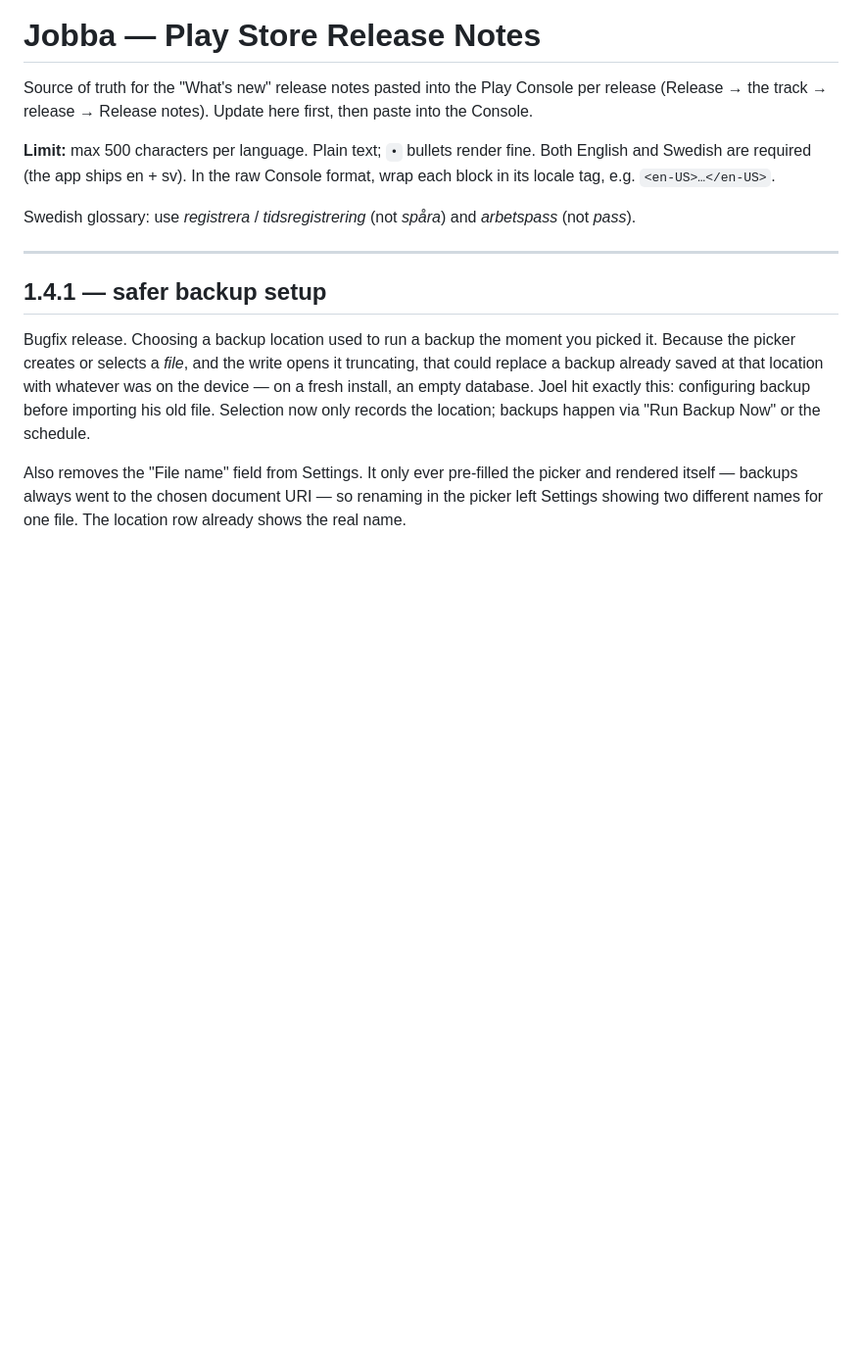
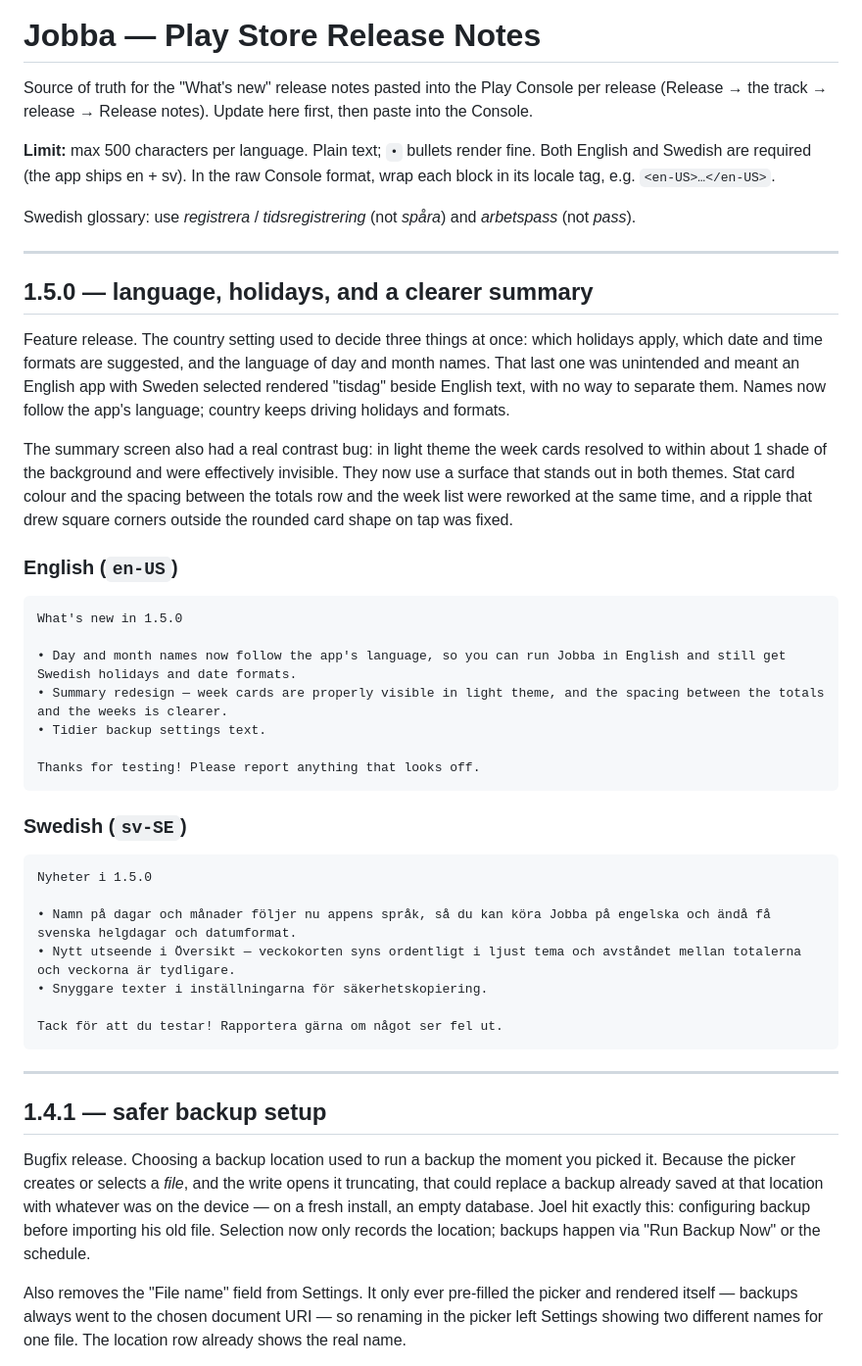
Before and after one commit to jhcode-apps/jobba, a Markdown page: release-notes.md, the part around the change. Shown at 98% size. GitHub-like rendering; blank space fills up the shorter version.

Commit message:
Add 1.5.0 release notes (language, holidays, clearer summary)
Co-Authored-By: Claude Opus 5 <noreply@anthropic.com>

````diff
--- a/release-notes.md
+++ b/release-notes.md
@@ -10,6 +10,48 @@ format, wrap each block in its locale tag, e.g. `<en-US>…</en-US>`.
 
 Swedish glossary: use *registrera* / *tidsregistrering* (not *spåra*) and
 *arbetspass* (not *pass*).
+
+---
+
+## 1.5.0 — language, holidays, and a clearer summary
+
+Feature release. The country setting used to decide three things at once:
+which holidays apply, which date and time formats are suggested, and the
+language of day and month names. That last one was unintended and meant an
+English app with Sweden selected rendered "tisdag" beside English text, with
+no way to separate them. Names now follow the app's language; country keeps
+driving holidays and formats.
+
+The summary screen also had a real contrast bug: in light theme the week
+cards resolved to within about 1 shade of the background and were effectively
+invisible. They now use a surface that stands out in both themes. Stat card
+colour and the spacing between the totals row and the week list were reworked
+at the same time, and a ripple that drew square corners outside the rounded
+card shape on tap was fixed.
+
+### English (`en-US`)
+
+```
+What's new in 1.5.0
+
+• Day and month names now follow the app's language, so you can run Jobba in English and still get Swedish holidays and date formats.
+• Summary redesign — week cards are properly visible in light theme, and the spacing between the totals and the weeks is clearer.
+• Tidier backup settings text.
+
+Thanks for testing! Please report anything that looks off.
+```
+
+### Swedish (`sv-SE`)
+
+```
+Nyheter i 1.5.0
+
+• Namn på dagar och månader följer nu appens språk, så du kan köra Jobba på engelska och ändå få svenska helgdagar och datumformat.
+• Nytt utseende i Översikt — veckokorten syns ordentligt i ljust tema och avståndet mellan totalerna och veckorna är tydligare.
+• Snyggare texter i inställningarna för säkerhetskopiering.
+
+Tack för att du testar! Rapportera gärna om något ser fel ut.
+```
 
 ---
 
````
